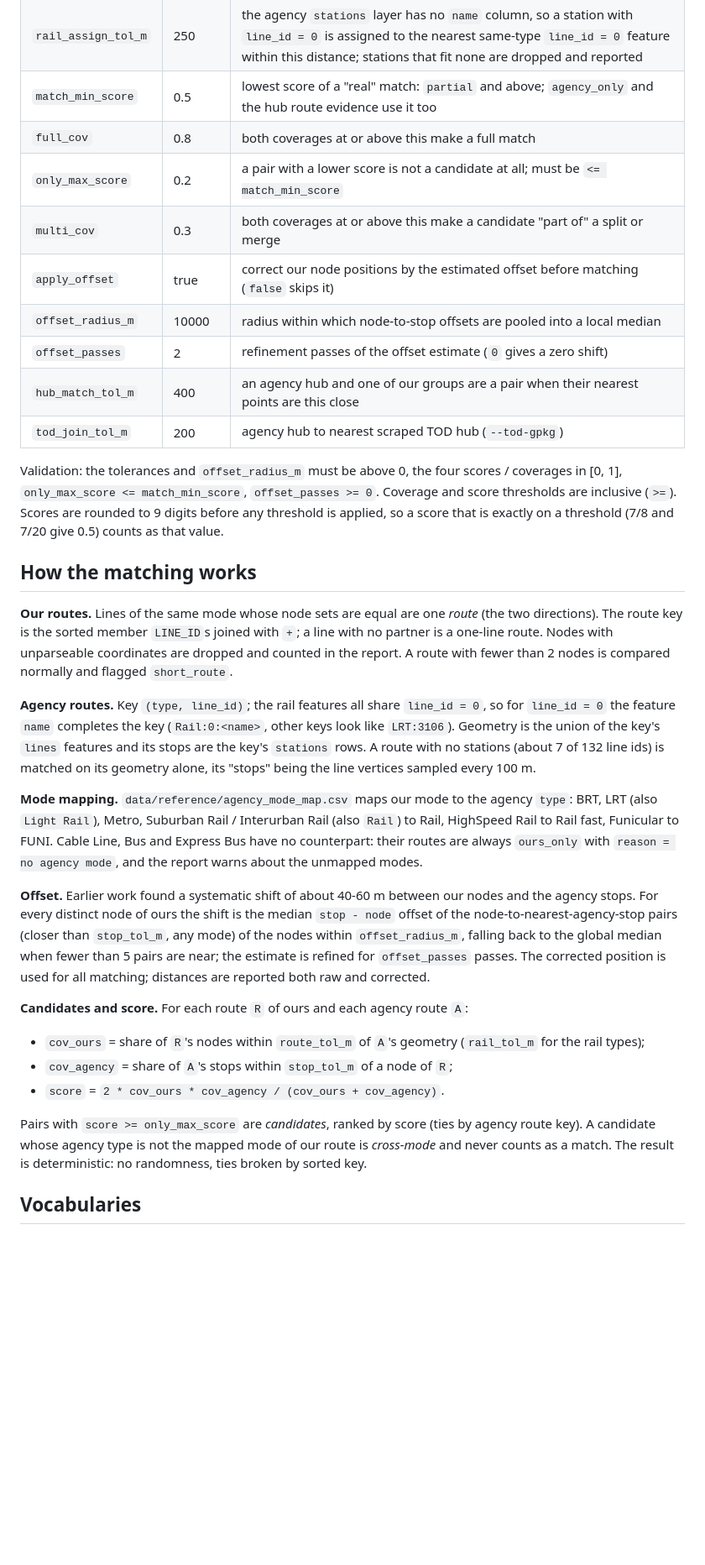
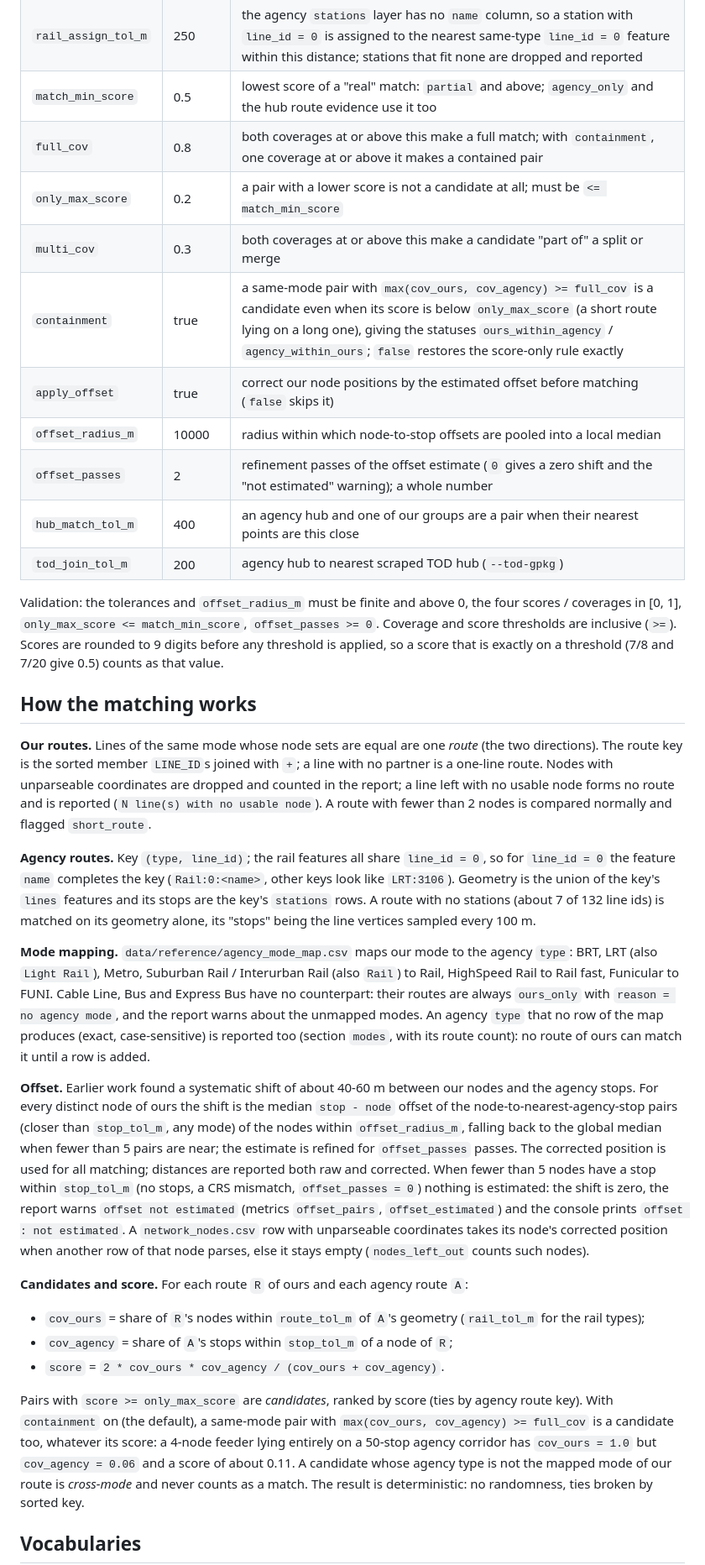
Before and after one commit to oh-da/HubPrioritizing, a Markdown page: docs/NETWORK_COMPARISON.md, the part around one of its changes. Shown at 84% size. GitHub-like rendering; blank space fills up the shorter version.

```diff
--- a/docs/NETWORK_COMPARISON.md
+++ b/docs/NETWORK_COMPARISON.md
@@ -97,17 +97,18 @@ All thresholds live here; no stage hard-codes one. Distances are metres in ITM.
 | `stop_tol_m` | 150 | an agency stop counts as covered when a node of ours is within this distance. Also the node-to-stop tolerance of the offset estimate |
 | `rail_assign_tol_m` | 250 | the agency `stations` layer has no `name` column, so a station with `line_id = 0` is assigned to the nearest same-type `line_id = 0` feature within this distance; stations that fit none are dropped and reported |
 | `match_min_score` | 0.5 | lowest score of a "real" match: `partial` and above; `agency_only` and the hub route evidence use it too |
-| `full_cov` | 0.8 | both coverages at or above this make a full match |
+| `full_cov` | 0.8 | both coverages at or above this make a full match; with `containment`, one coverage at or above it makes a contained pair |
 | `only_max_score` | 0.2 | a pair with a lower score is not a candidate at all; must be `<= match_min_score` |
 | `multi_cov` | 0.3 | both coverages at or above this make a candidate "part of" a split or merge |
+| `containment` | true | a same-mode pair with `max(cov_ours, cov_agency) >= full_cov` is a candidate even when its score is below `only_max_score` (a short route lying on a long one), giving the statuses `ours_within_agency` / `agency_within_ours`; `false` restores the score-only rule exactly |
 | `apply_offset` | true | correct our node positions by the estimated offset before matching (`false` skips it) |
 | `offset_radius_m` | 10000 | radius within which node-to-stop offsets are pooled into a local median |
-| `offset_passes` | 2 | refinement passes of the offset estimate (`0` gives a zero shift) |
+| `offset_passes` | 2 | refinement passes of the offset estimate (`0` gives a zero shift and the "not estimated" warning); a whole number |
 | `hub_match_tol_m` | 400 | an agency hub and one of our groups are a pair when their nearest points are this close |
 | `tod_join_tol_m` | 200 | agency hub to nearest scraped TOD hub (`--tod-gpkg`) |
 
-Validation: the tolerances and `offset_radius_m` must be above 0, the four scores / coverages in
-[0, 1], `only_max_score <= match_min_score`, `offset_passes >= 0`. Coverage and score thresholds are
+Validation: the tolerances and `offset_radius_m` must be finite and above 0, the four scores /
+coverages in [0, 1], `only_max_score <= match_min_score`, `offset_passes >= 0`. Coverage and score thresholds are
 inclusive (`>=`). Scores are rounded to 9 digits before any threshold is applied, so a score that
 is exactly on a threshold (7/8 and 7/20 give 0.5) counts as that value.
 
@@ -115,7 +116,8 @@ is exactly on a threshold (7/8 and 7/20 give 0.5) counts as that value.
 
 **Our routes.** Lines of the same mode whose node sets are equal are one *route* (the two
 directions). The route key is the sorted member `LINE_ID`s joined with `+`; a line with no partner
-is a one-line route. Nodes with unparseable coordinates are dropped and counted in the report.
+is a one-line route. Nodes with unparseable coordinates are dropped and counted in the report; a
+line left with no usable node forms no route and is reported (`N line(s) with no usable node`).
 A route with fewer than 2 nodes is compared normally and flagged `short_route`.
 
 **Agency routes.** Key `(type, line_id)`; the rail features all share `line_id = 0`, so for
@@ -128,14 +130,21 @@ alone, its "stops" being the line vertices sampled every 100 m.
 LRT (also `Light Rail`), Metro, Suburban Rail / Interurban Rail (also `Rail`) to Rail,
 HighSpeed Rail to Rail fast, Funicular to FUNI. Cable Line, Bus and Express Bus have no
 counterpart: their routes are always `ours_only` with `reason = no agency mode`, and the report
-warns about the unmapped modes.
+warns about the unmapped modes. An agency `type` that no row of the map produces (exact,
+case-sensitive) is reported too (section `modes`, with its route count): no route of ours can
+match it until a row is added.
 
 **Offset.** Earlier work found a systematic shift of about 40-60 m between our nodes and the
 agency stops. For every distinct node of ours the shift is the median `stop - node` offset of the
 node-to-nearest-agency-stop pairs (closer than `stop_tol_m`, any mode) of the nodes within
 `offset_radius_m`, falling back to the global median when fewer than 5 pairs are near; the
 estimate is refined for `offset_passes` passes. The corrected position is used for all matching;
-distances are reported both raw and corrected.
+distances are reported both raw and corrected. When fewer than 5 nodes have a stop within
+`stop_tol_m` (no stops, a CRS mismatch, `offset_passes = 0`) nothing is estimated: the shift is
+zero, the report warns `offset not estimated` (metrics `offset_pairs`, `offset_estimated`) and
+the console prints `offset : not estimated`. A `network_nodes.csv` row with unparseable
+coordinates takes its node's corrected position when another row of that node parses, else it
+stays empty (`nodes_left_out` counts such nodes).
 
 **Candidates and score.** For each route `R` of ours and each agency route `A`:
 
@@ -145,6 +154,9 @@ distances are reported both raw and corrected.
 - `score` = `2 * cov_ours * cov_agency / (cov_ours + cov_agency)`.
 
 Pairs with `score >= only_max_score` are *candidates*, ranked by score (ties by agency route key).
+With `containment` on (the default), a same-mode pair with `max(cov_ours, cov_agency) >=
+full_cov` is a candidate too, whatever its score: a 4-node feeder lying entirely on a 50-stop
+agency corridor has `cov_ours = 1.0` but `cov_agency = 0.06` and a score of about 0.11.
 A candidate whose agency type is not the mapped mode of our route is *cross-mode* and never counts
 as a match. The result is deterministic: no randomness, ties broken by sorted key.
 
```
Also changed, not shown: other parts of docs/NETWORK_COMPARISON.md (+74 -36 lines), 1 other file.
